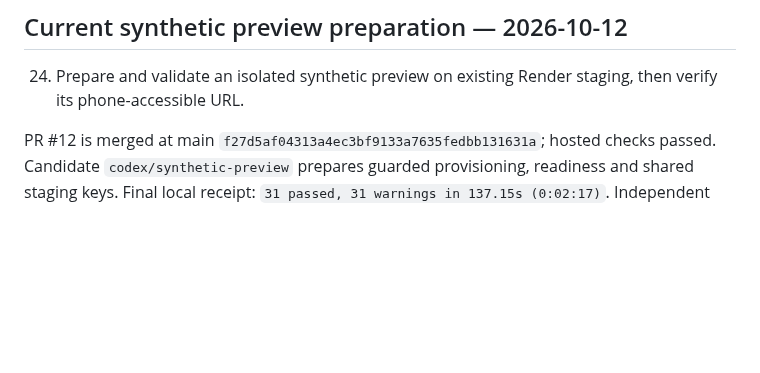
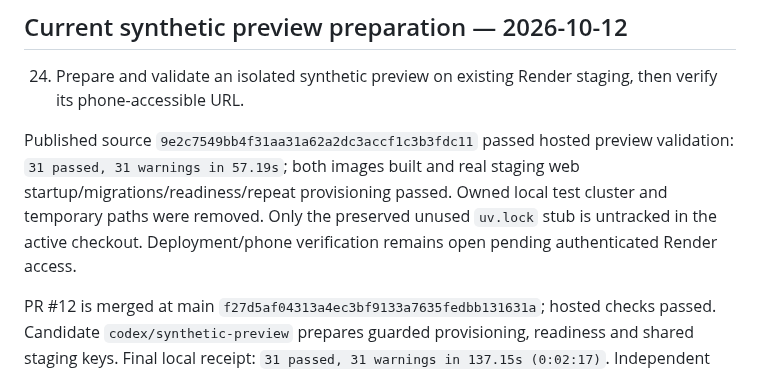
Before and after one commit to vouge2017/ethiopian_payroll_engine, a Markdown page: docs/WORK_ORDERS.md, the part around the change. Drawn GitHub-style; blank space fills up the shorter version.

Commit message:
Record hosted synthetic preview validation and access limits

```diff
--- a/docs/WORK_ORDERS.md
+++ b/docs/WORK_ORDERS.md
@@ -3,6 +3,8 @@
 ## Current synthetic preview preparation — 2026-10-12
 
 24. Prepare and validate an isolated synthetic preview on existing Render staging, then verify its phone-accessible URL.
+
+Published source `9e2c7549bb4f31aa31a62a2dc3accf1c3b3fdc11` passed hosted preview validation: `31 passed, 31 warnings in 57.19s`; both images built and real staging web startup/migrations/readiness/repeat provisioning passed. Owned local test cluster and temporary paths were removed. Only the preserved unused `uv.lock` stub is untracked in the active checkout. Deployment/phone verification remains open pending authenticated Render access.
 
 PR #12 is merged at main `f27d5af04313a4ec3bf9133a7635fedbb131631a`; hosted checks passed. Candidate `codex/synthetic-preview` prepares guarded provisioning, readiness and shared staging keys. Final local receipt: `31 passed, 31 warnings in 137.15s (0:02:17)`. Independent review permits hosted code validation. [SYNTHETIC_PREVIEW.md](SYNTHETIC_PREVIEW.md) records requirements. User identified dedicated staging `ethiopian_payroll_engine`; authenticated access/effective configuration remain to be inspected. No deployment/phone acceptance claimed. Unrelated work is preserved.
 
```
Also changed, not shown: STATUS.md (+1 -0 lines), docs/SYNTHETIC_PREVIEW.md (+9 -1 lines).
